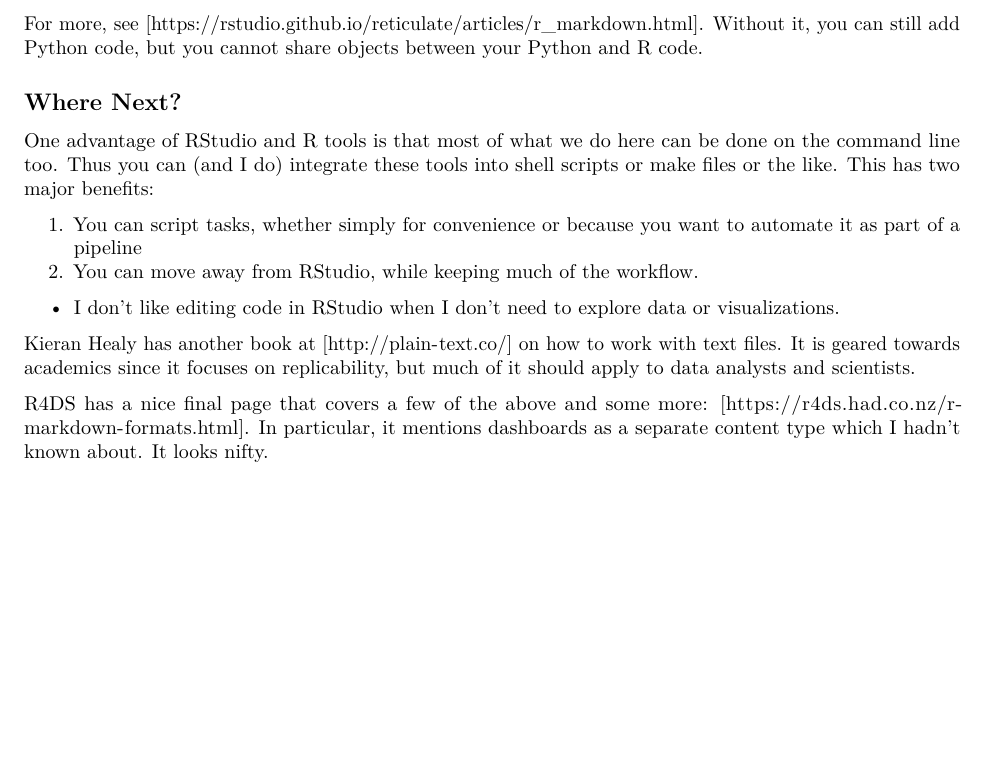
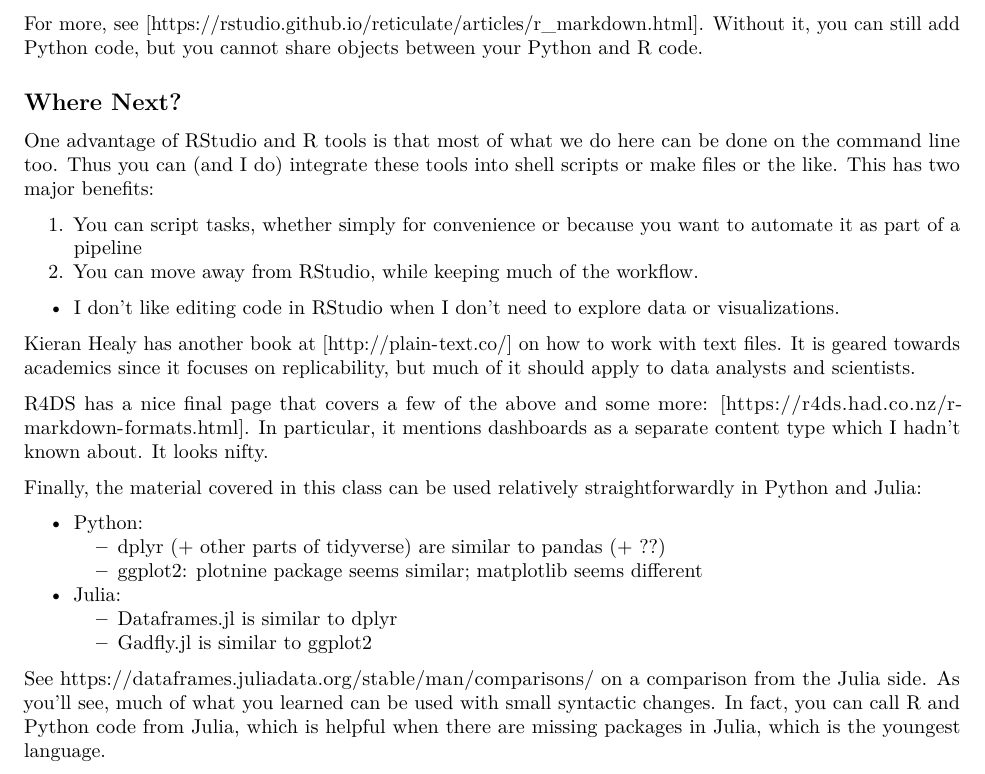
Before and after one commit to MarcKaufmann/R-Coding, an R Markdown document (lecture12/lecture12.Rmd): part of page 4 of 4, cut so that both start at the same text, the shorter picture padded with empty space. Rendered offline with R 4.5, knitr and Pandoc, then LaTeX, with nearby package versions; some code elsewhere in the file could not run offline.

Commit message:
notes on Julia/Python

```diff
--- a/lecture12/lecture12.Rmd
+++ b/lecture12/lecture12.Rmd
@@ -205,3 +205,14 @@
 Kieran Healy has another book at [http://plain-text.co/] on how to work with text files. It is geared towards academics since it focuses on replicability, but much of it should apply to data analysts and scientists.
 
 R4DS has a nice final page that covers a few of the above and some more: [https://r4ds.had.co.nz/r-markdown-formats.html]. In particular, it mentions dashboards as a separate content type which I hadn't known about. It looks nifty.
+
+Finally, the material covered in this class can be used relatively straightforwardly in Python and Julia:
+
+- Python:
+  - dplyr (+ other parts of tidyverse) are similar to pandas (+ ??)
+  - ggplot2: plotnine package seems similar; matplotlib seems different
+- Julia:
+  - Dataframes.jl is similar to dplyr
+  - Gadfly.jl is similar to ggplot2
+
+See https://dataframes.juliadata.org/stable/man/comparisons/ on a comparison from the Julia side. As you'll see, much of what you learned can be used with small syntactic changes. In fact, you can call R and Python code from Julia, which is helpful when there are missing packages in Julia, which is the youngest language.
```
